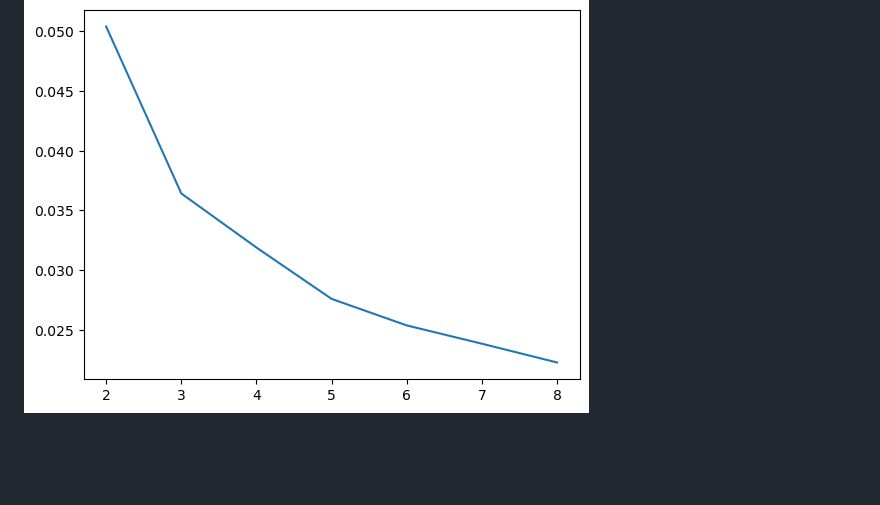
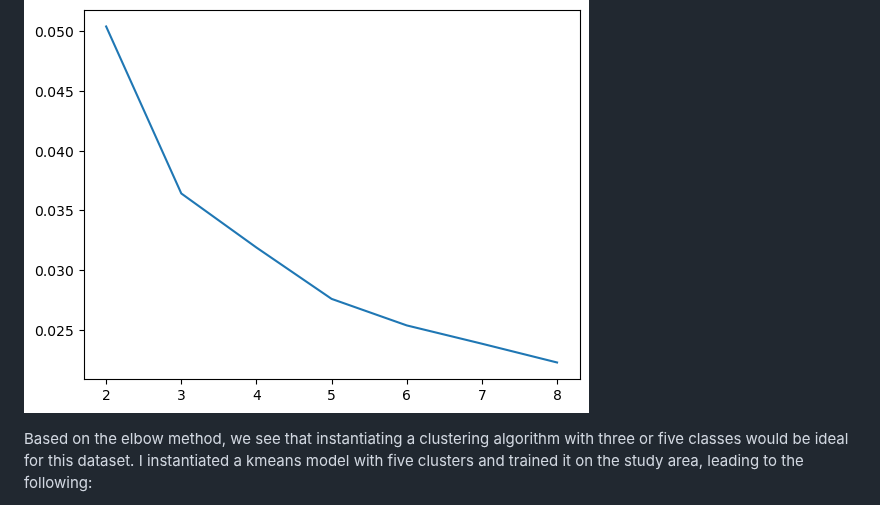
Before and after one commit to Pinnacle55/nagasaki-ml, a Markdown page: README.md, the part around one of its changes. Rendered like a GitHub page; blank space fills up the shorter version.

```diff
--- a/README.md
+++ b/README.md
@@ -70,4 +70,5 @@ We use a simple elbow method to determine the number of classes in the dataset.
 
 ![alt text](https://github.com/Pinnacle55/nagasaki-ml/blob/32e362ca2b1c60a27f86cc135f36a859dff8e749/Images/Elbow%20Method.png?raw=true "Elbow Method")
 
+Based on the elbow method, we see that instantiating a clustering algorithm with three or five classes would be ideal for this dataset. I instantiated a kmeans model with five clusters and trained it on the study area, leading to the following:
 
```
Also changed, not shown: other parts of README.md (+3 -0 lines).
